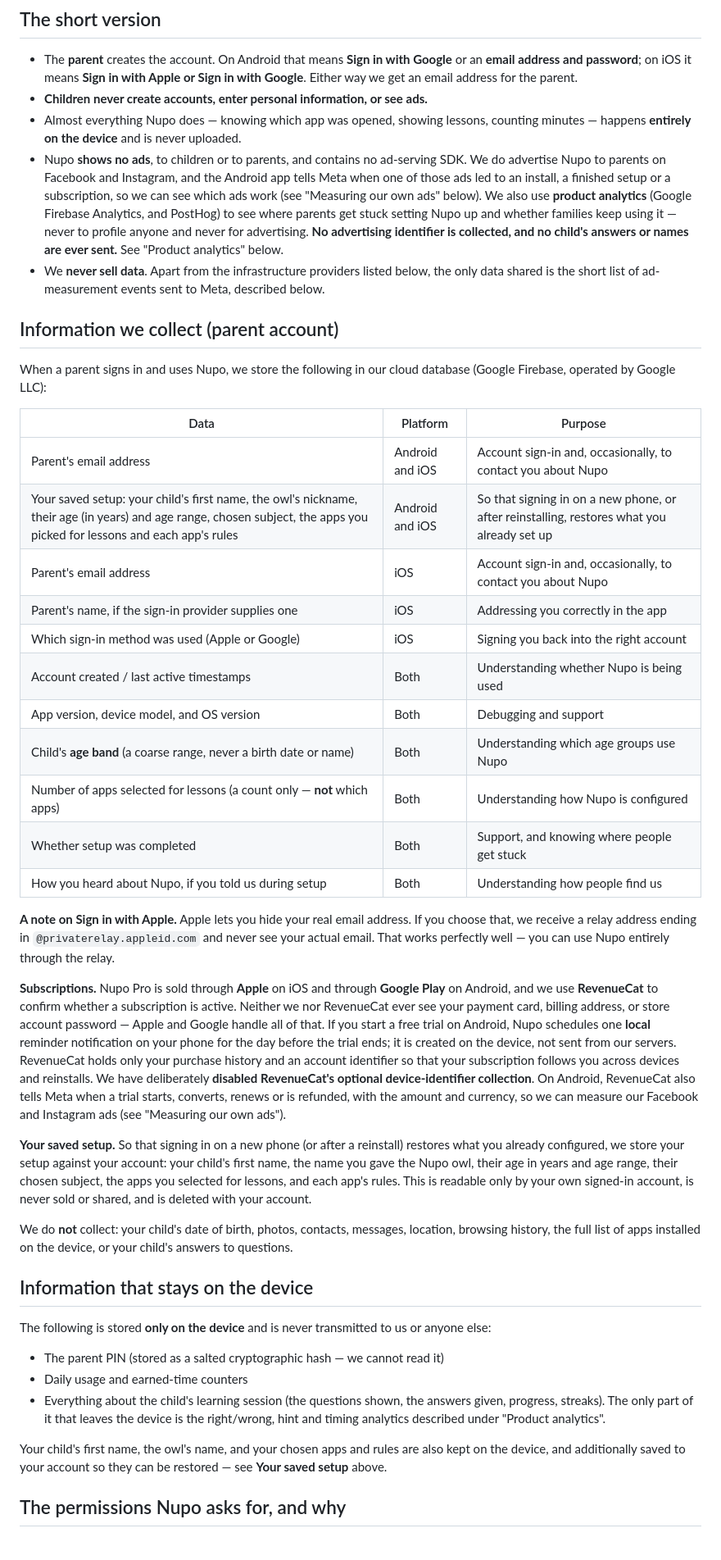
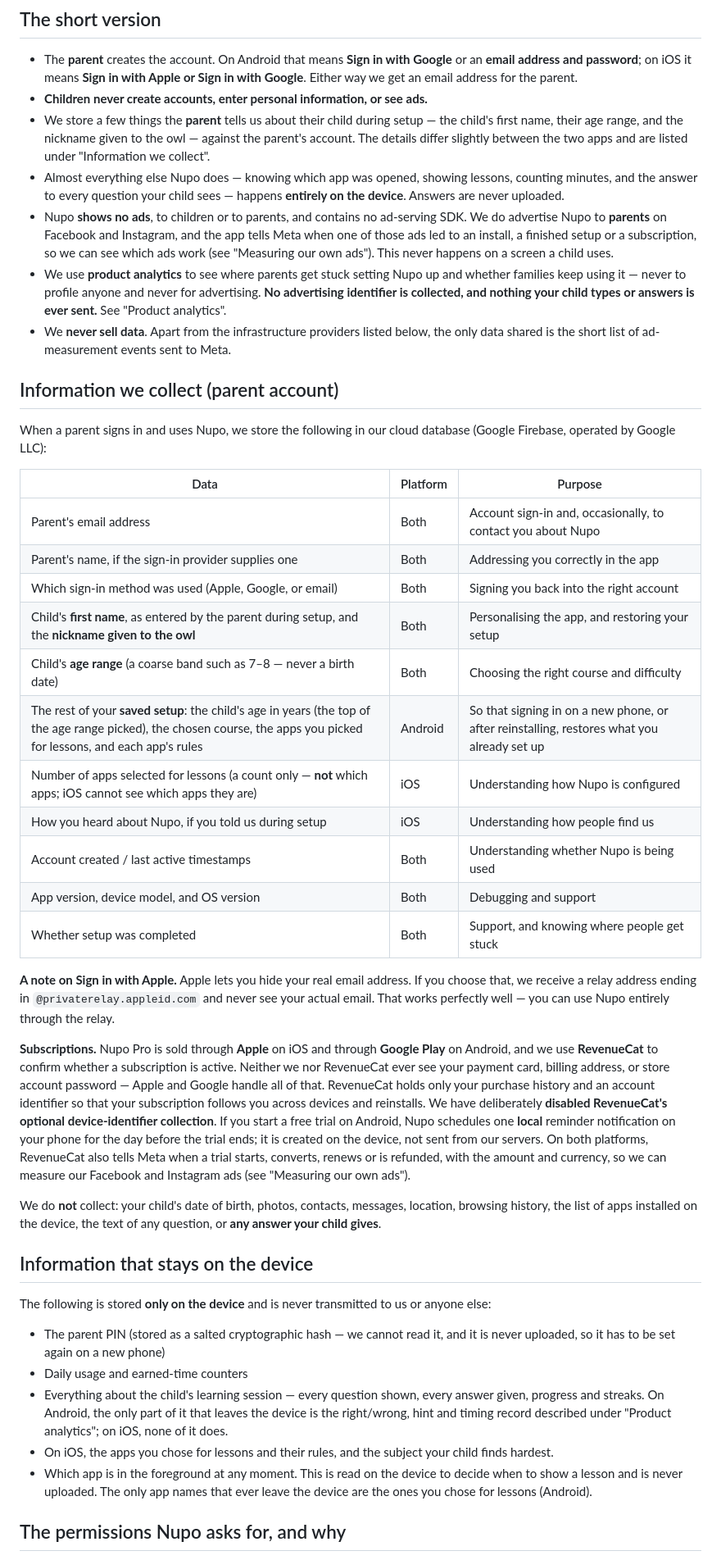
Before and after one commit to vishnuvariyar04/detour, a Markdown page: brainpass/legal/PRIVACY_POLICY.md, the part around one of its changes. Shown at 82% size. Rendered like a GitHub page.

```diff
--- a/brainpass/legal/PRIVACY_POLICY.md
+++ b/brainpass/legal/PRIVACY_POLICY.md
@@ -14,9 +14,11 @@ Nupo is a daily learning app for children aged 5–12, set up and controlled ent
 
 - The **parent** creates the account. On Android that means **Sign in with Google** or an **email address and password**; on iOS it means **Sign in with Apple or Sign in with Google**. Either way we get an email address for the parent.
 - **Children never create accounts, enter personal information, or see ads.**
-- Almost everything Nupo does — knowing which app was opened, showing lessons, counting minutes — happens **entirely on the device** and is never uploaded.
-- Nupo **shows no ads**, to children or to parents, and contains no ad-serving SDK. We do advertise Nupo to parents on Facebook and Instagram, and the Android app tells Meta when one of those ads led to an install, a finished setup or a subscription, so we can see which ads work (see "Measuring our own ads" below). We also use **product analytics** (Google Firebase Analytics, and PostHog) to see where parents get stuck setting Nupo up and whether families keep using it — never to profile anyone and never for advertising. **No advertising identifier is collected, and no child's answers or names are ever sent.** See "Product analytics" below.
-- We **never sell data**. Apart from the infrastructure providers listed below, the only data shared is the short list of ad-measurement events sent to Meta, described below.
+- We store a few things the **parent** tells us about their child during setup — the child's first name, their age range, and the nickname given to the owl — against the parent's account. The details differ slightly between the two apps and are listed under "Information we collect".
+- Almost everything else Nupo does — knowing which app was opened, showing lessons, counting minutes, and the answer to every question your child sees — happens **entirely on the device**. Answers are never uploaded.
+- Nupo **shows no ads**, to children or to parents, and contains no ad-serving SDK. We do advertise Nupo to **parents** on Facebook and Instagram, and the app tells Meta when one of those ads led to an install, a finished setup or a subscription, so we can see which ads work (see "Measuring our own ads"). This never happens on a screen a child uses.
+- We use **product analytics** to see where parents get stuck setting Nupo up and whether families keep using it — never to profile anyone and never for advertising. **No advertising identifier is collected, and nothing your child types or answers is ever sent.** See "Product analytics".
+- We **never sell data**. Apart from the infrastructure providers listed below, the only data shared is the short list of ad-measurement events sent to Meta.
 
 ## Information we collect (parent account)
 
@@ -24,35 +26,33 @@ When a parent signs in and uses Nupo, we store the following in our cloud databa
 
 | Data | Platform | Purpose |
 |---|---|---|
-| Parent's email address | Android and iOS | Account sign-in and, occasionally, to contact you about Nupo |
-| Your saved setup: your child's first name, the owl's nickname, their age (in years) and age range, chosen subject, the apps you picked for lessons and each app's rules | Android and iOS | So that signing in on a new phone, or after reinstalling, restores what you already set up |
-| Parent's email address | iOS | Account sign-in and, occasionally, to contact you about Nupo |
-| Parent's name, if the sign-in provider supplies one | iOS | Addressing you correctly in the app |
-| Which sign-in method was used (Apple or Google) | iOS | Signing you back into the right account |
+| Parent's email address | Both | Account sign-in and, occasionally, to contact you about Nupo |
+| Parent's name, if the sign-in provider supplies one | Both | Addressing you correctly in the app |
+| Which sign-in method was used (Apple, Google, or email) | Both | Signing you back into the right account |
+| Child's **first name**, as entered by the parent during setup, and the **nickname given to the owl** | Both | Personalising the app, and restoring your setup |
+| Child's **age range** (a coarse band such as 7–8 — never a birth date) | Both | Choosing the right course and difficulty |
+| The rest of your **saved setup**: the child's age in years (the top of the age range picked), the chosen course, the apps you picked for lessons, and each app's rules | Android | So that signing in on a new phone, or after reinstalling, restores what you already set up |
+| Number of apps selected for lessons (a count only — **not** which apps; iOS cannot see which apps they are) | iOS | Understanding how Nupo is configured |
+| How you heard about Nupo, if you told us during setup | iOS | Understanding how people find us |
 | Account created / last active timestamps | Both | Understanding whether Nupo is being used |
 | App version, device model, and OS version | Both | Debugging and support |
-| Child's **age band** (a coarse range, never a birth date or name) | Both | Understanding which age groups use Nupo |
-| Number of apps selected for lessons (a count only — **not** which apps) | Both | Understanding how Nupo is configured |
 | Whether setup was completed | Both | Support, and knowing where people get stuck |
-| How you heard about Nupo, if you told us during setup | Both | Understanding how people find us |
 
 **A note on Sign in with Apple.** Apple lets you hide your real email address. If you choose that, we receive a relay address ending in `@privaterelay.appleid.com` and never see your actual email. That works perfectly well — you can use Nupo entirely through the relay.
 
-**Subscriptions.** Nupo Pro is sold through **Apple** on iOS and through **Google Play** on Android, and we use **RevenueCat** to confirm whether a subscription is active. Neither we nor RevenueCat ever see your payment card, billing address, or store account password — Apple and Google handle all of that. If you start a free trial on Android, Nupo schedules one **local** reminder notification on your phone for the day before the trial ends; it is created on the device, not sent from our servers. RevenueCat holds only your purchase history and an account identifier so that your subscription follows you across devices and reinstalls. We have deliberately **disabled RevenueCat's optional device-identifier collection**. On Android, RevenueCat also tells Meta when a trial starts, converts, renews or is refunded, with the amount and currency, so we can measure our Facebook and Instagram ads (see "Measuring our own ads").
+**Subscriptions.** Nupo Pro is sold through **Apple** on iOS and through **Google Play** on Android, and we use **RevenueCat** to confirm whether a subscription is active. Neither we nor RevenueCat ever see your payment card, billing address, or store account password — Apple and Google handle all of that. RevenueCat holds only your purchase history and an account identifier so that your subscription follows you across devices and reinstalls. We have deliberately **disabled RevenueCat's optional device-identifier collection**. If you start a free trial on Android, Nupo schedules one **local** reminder notification on your phone for the day before the trial ends; it is created on the device, not sent from our servers. On both platforms, RevenueCat also tells Meta when a trial starts, converts, renews or is refunded, with the amount and currency, so we can measure our Facebook and Instagram ads (see "Measuring our own ads").
 
-**Your saved setup.** So that signing in on a new phone (or after a reinstall) restores what you already configured, we store your setup against your account: your child's first name, the name you gave the Nupo owl, their age in years and age range, their chosen subject, the apps you selected for lessons, and each app's rules. This is readable only by your own signed-in account, is never sold or shared, and is deleted with your account.
-
-We do **not** collect: your child's date of birth, photos, contacts, messages, location, browsing history, the full list of apps installed on the device, or your child's answers to questions.
+We do **not** collect: your child's date of birth, photos, contacts, messages, location, browsing history, the list of apps installed on the device, the text of any question, or **any answer your child gives**.
 
 ## Information that stays on the device
 
 The following is stored **only on the device** and is never transmitted to us or anyone else:
 
-- The parent PIN (stored as a salted cryptographic hash — we cannot read it)
+- The parent PIN (stored as a salted cryptographic hash — we cannot read it, and it is never uploaded, so it has to be set again on a new phone)
 - Daily usage and earned-time counters
-- Everything about the child's learning session (the questions shown, the answers given, progress, streaks). The only part of it that leaves the device is the right/wrong, hint and timing analytics described under "Product analytics".
-
-Your child's first name, the owl's name, and your chosen apps and rules are also kept on the device, and additionally saved to your account so they can be restored — see **Your saved setup** above.
+- Everything about the child's learning session — every question shown, every answer given, progress and streaks. On Android, the only part of it that leaves the device is the right/wrong, hint and timing record described under "Product analytics"; on iOS, none of it does.
+- On iOS, the apps you chose for lessons and their rules, and the subject your child finds hardest.
+- Which app is in the foreground at any moment. This is read on the device to decide when to show a lesson and is never uploaded. The only app names that ever leave the device are the ones you chose for lessons (Android).
 
 ## The permissions Nupo asks for, and why
 
```
Also changed, not shown: other parts of brainpass/legal/PRIVACY_POLICY.md (+50 -38 lines).
